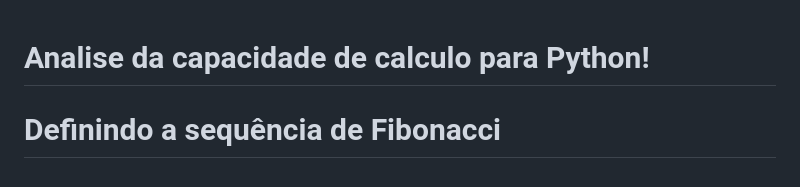
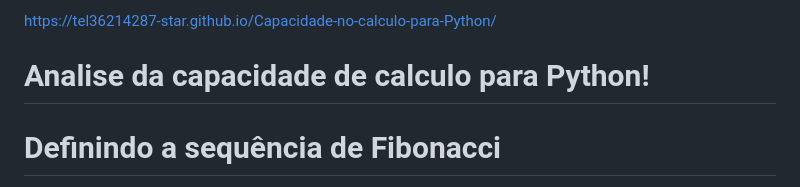
Before and after one commit to tel36214287-star/Capacidade-no-calculo-para-Python, a Markdown page: README.md, the part around the change. Drawn GitHub-style.

```diff
--- a/README.md
+++ b/README.md
@@ -1,3 +1,6 @@
+https://tel36214287-star.github.io/Capacidade-no-calculo-para-Python/
+
+
 # Analise da capacidade de calculo para Python!
 
 
```
